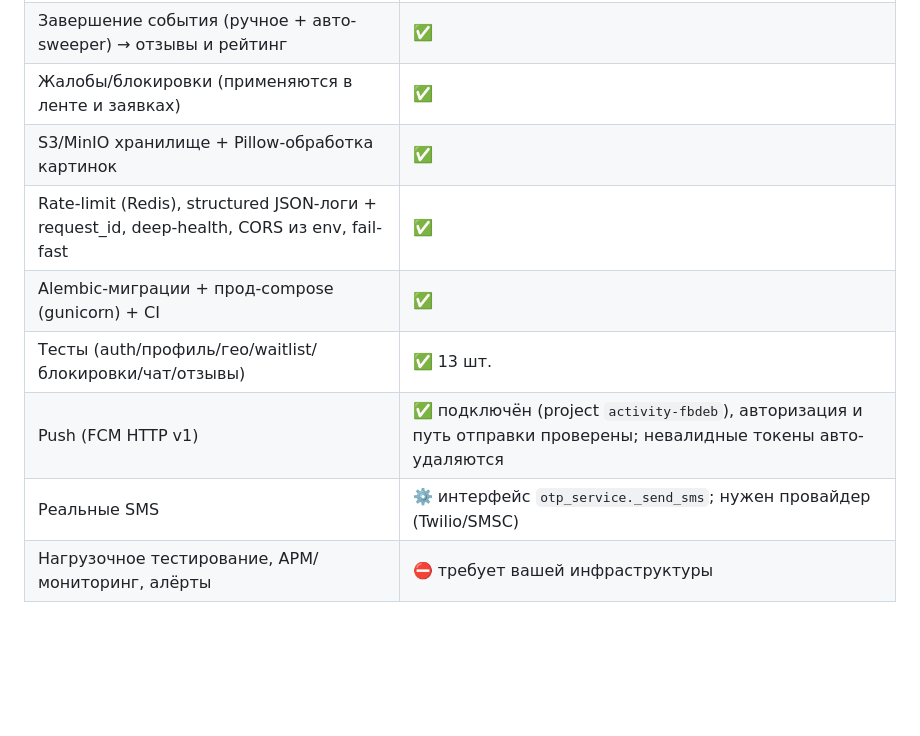
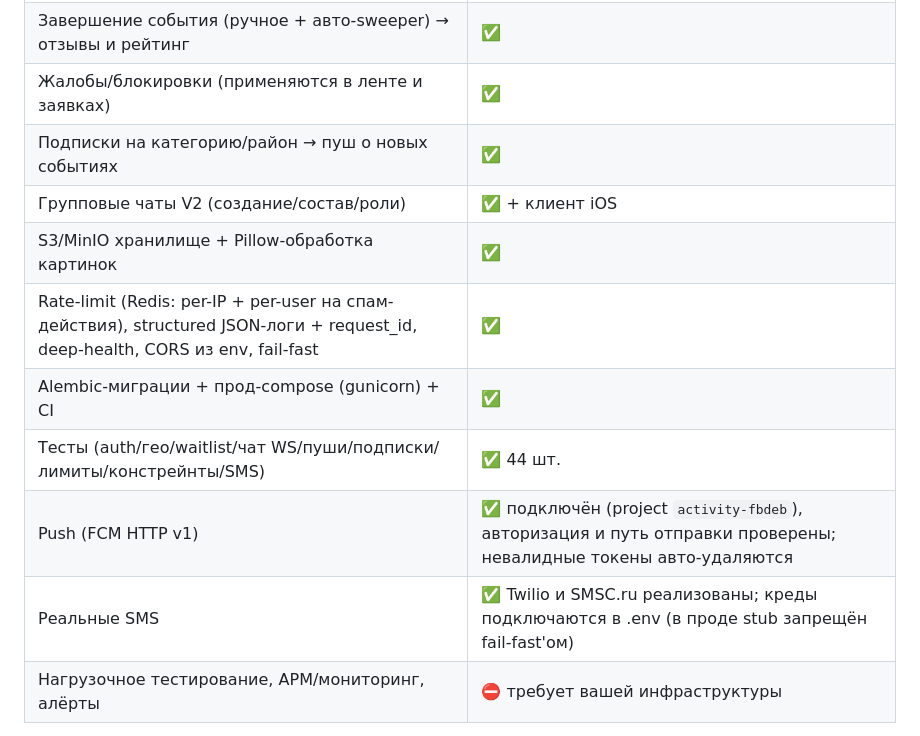
Before and after one commit to fire0clop/activity, a Markdown page: backend/README.md, the part around the change. GitHub-like rendering; blank space fills up the shorter version.

```diff
--- a/backend/README.md
+++ b/backend/README.md
@@ -73,12 +73,14 @@ docker compose -f docker-compose.prod.yml up -d              # gunicorn + uvicor
 | Беседы + чат (WebSocket) + **Redis pub/sub fan-out (мульти-инстанс)** + read-receipts | ✅ |
 | Завершение события (ручное + авто-sweeper) → отзывы и рейтинг | ✅ |
 | Жалобы/блокировки (применяются в ленте и заявках) | ✅ |
+| Подписки на категорию/район → пуш о новых событиях | ✅ |
+| Групповые чаты V2 (создание/состав/роли) | ✅ + клиент iOS |
 | S3/MinIO хранилище + Pillow-обработка картинок | ✅ |
-| Rate-limit (Redis), structured JSON-логи + request_id, deep-health, CORS из env, fail-fast | ✅ |
+| Rate-limit (Redis: per-IP + per-user на спам-действия), structured JSON-логи + request_id, deep-health, CORS из env, fail-fast | ✅ |
 | Alembic-миграции + прод-compose (gunicorn) + CI | ✅ |
-| Тесты (auth/профиль/гео/waitlist/блокировки/чат/отзывы) | ✅ 13 шт. |
+| Тесты (auth/гео/waitlist/чат WS/пуши/подписки/лимиты/констрейнты/SMS) | ✅ 44 шт. |
 | Push (FCM HTTP v1) | ✅ подключён (project `activity-fbdeb`), авторизация и путь отправки проверены; невалидные токены авто-удаляются |
-| Реальные SMS | ⚙️ интерфейс `otp_service._send_sms`; нужен провайдер (Twilio/SMSC) |
+| Реальные SMS | ✅ Twilio и SMSC.ru реализованы; креды подключаются в .env (в проде stub запрещён fail-fast'ом) |
 | Нагрузочное тестирование, APM/мониторинг, алёрты | ⛔ требует вашей инфраструктуры |
 
 > Граница «боевой под нагрузкой»: код production-grade и проверен функционально/интеграционно,
```
Also changed, not shown: README.md (+6 -3 lines), frontend/ROADMAP.md (+12 -12 lines).
